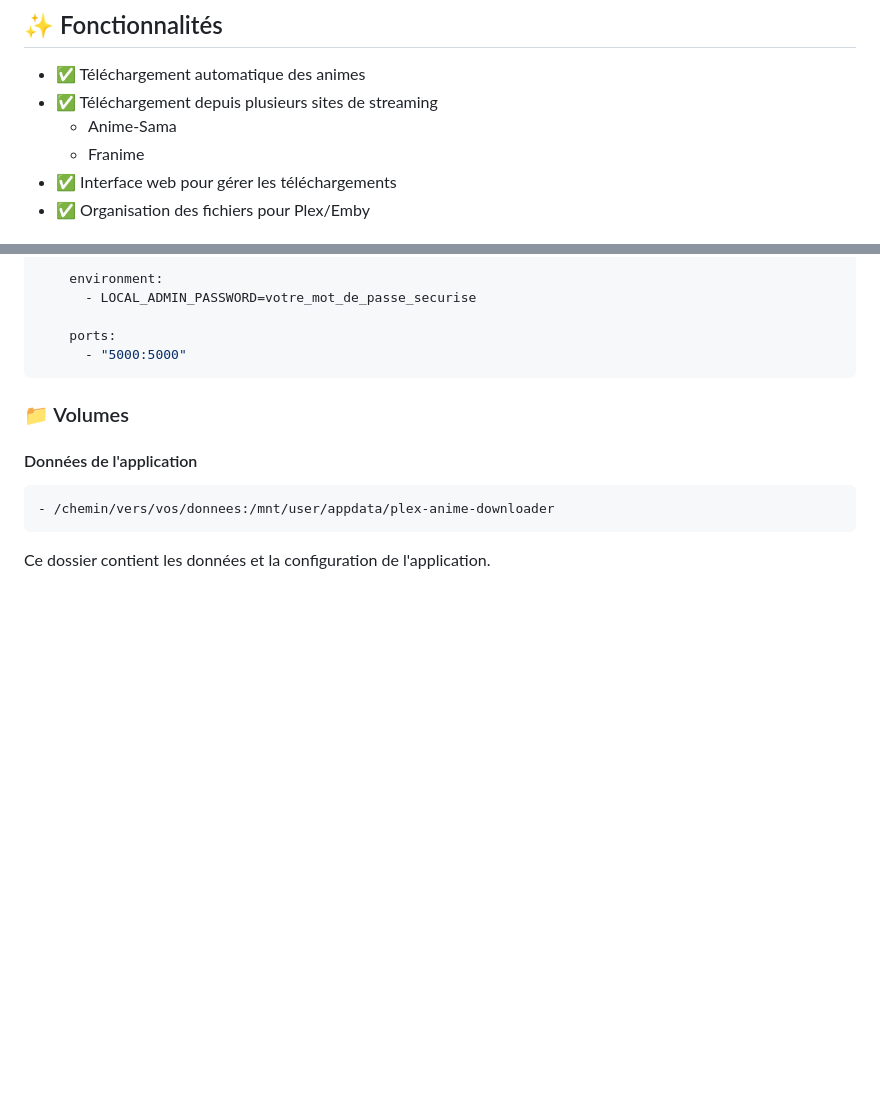
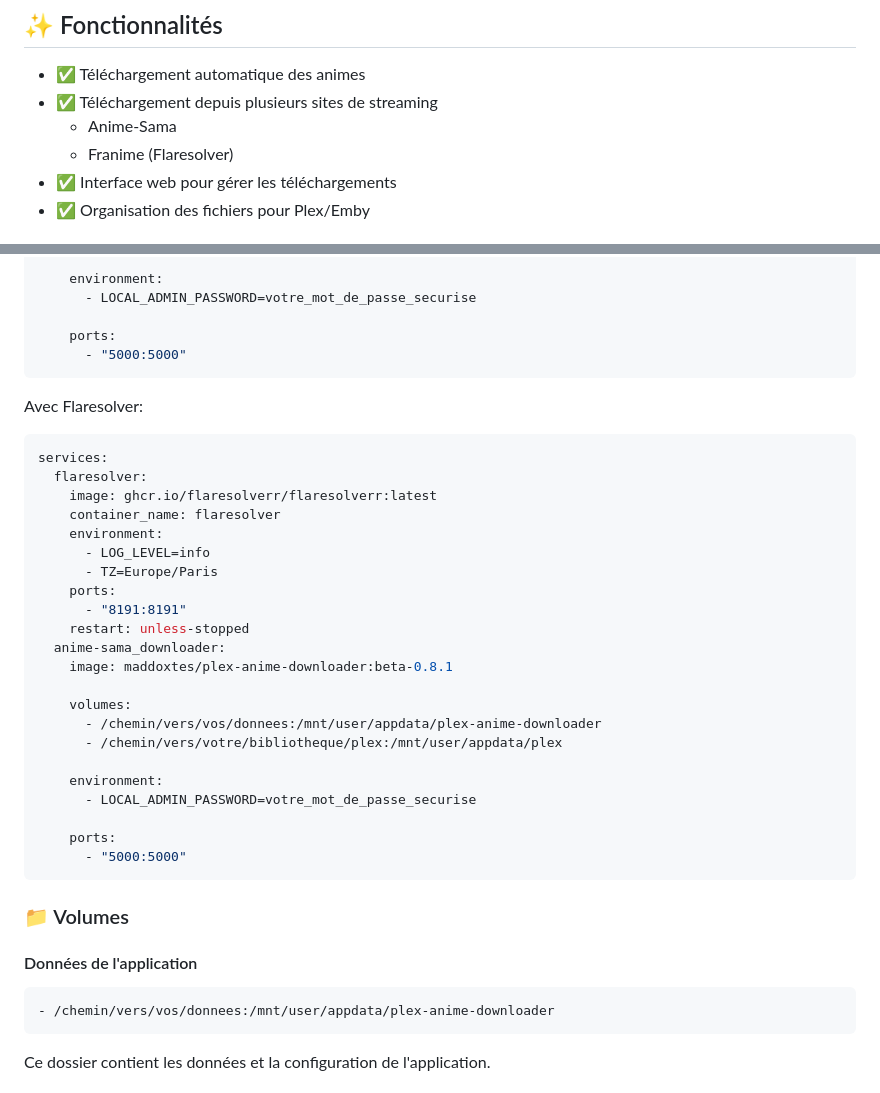
Before and after one commit to maddoxtes1/Plex-Anime-Downloader, a Markdown page: readme.md, 2 parts joined by grey strips. Drawn GitHub-style; blank space fills up the shorter version.

Commit message:
Update README with Flaresolver integration
Added Flaresolver as a dependency and updated installation instructions.

````diff
--- a/readme.md
+++ b/readme.md
@@ -11,7 +11,7 @@ J'ai donc créé ce projet avec une interface web permettant de rechercher et t
 - ✅ Téléchargement automatique des animes
 - ✅ Téléchargement depuis plusieurs sites de streaming
   - Anime-Sama
-  - Franime
+  - Franime (Flaresolver)
 - ✅ Interface web pour gérer les téléchargements
 - ✅ Organisation des fichiers pour Plex/Emby
 
@@ -53,6 +54,33 @@ services:
     ports:
       - "5000:5000"
 ```
+
+Avec Flaresolver:
+```yaml
+services:
+  flaresolver:
+    image: ghcr.io/flaresolverr/flaresolverr:latest
+    container_name: flaresolver
+    environment:
+      - LOG_LEVEL=info
+      - TZ=Europe/Paris
+    ports:
+      - "8191:8191"
+    restart: unless-stopped
+  anime-sama_downloader:
+    image: maddoxtes/plex-anime-downloader:beta-0.8.1
+
+    volumes:
+      - /chemin/vers/vos/donnees:/mnt/user/appdata/plex-anime-downloader
+      - /chemin/vers/votre/bibliotheque/plex:/mnt/user/appdata/plex
+
+    environment:
+      - LOCAL_ADMIN_PASSWORD=votre_mot_de_passe_securise
+
+    ports:
+      - "5000:5000"
+```
+
 
 ### 📁 Volumes
 
````
Also changed, not shown: other parts of readme.md (+1 -0 lines).
